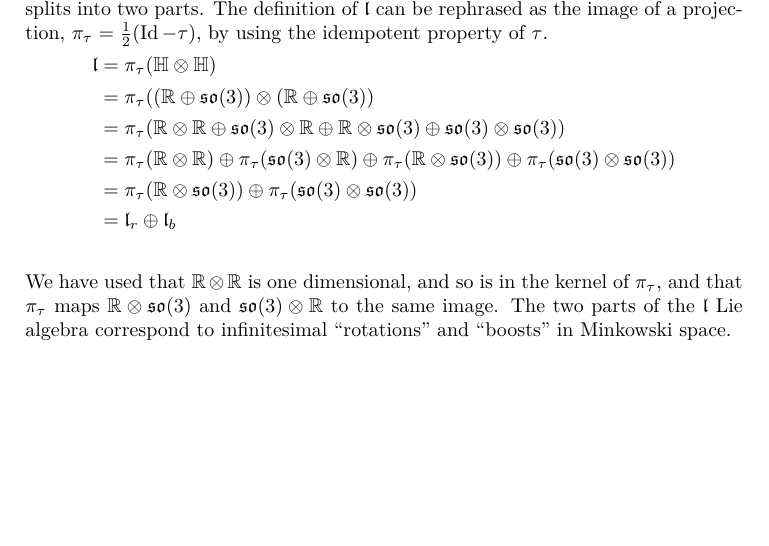
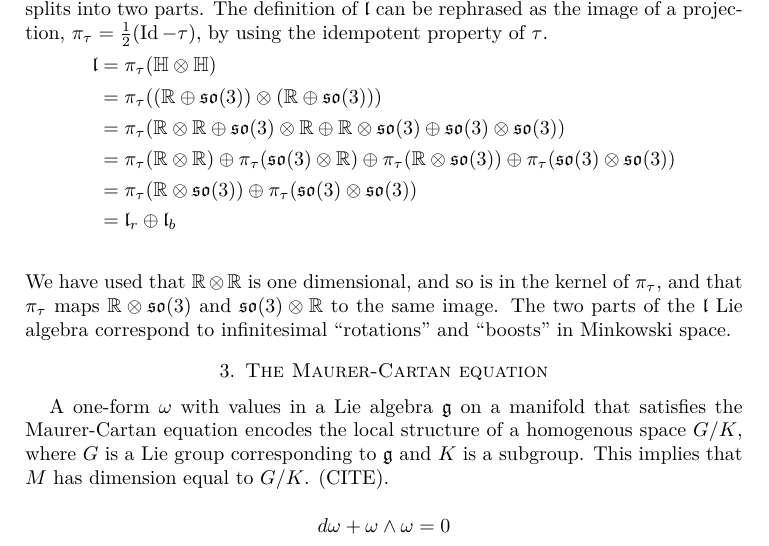
Before and after one commit to finlay/maurer-cartan, a LaTeX paper (paper/paper.tex): part of page 4 of 4, cut so that both start at the same text, the shorter picture padded with empty space. Compiled offline with XeLaTeX.

Commit message:
Back into the Maurer-Cartan bit

```diff
--- a/paper/paper.tex
+++ b/paper/paper.tex
@@ -16,6 +16,7 @@
 \newcommand{\su}{\mathfrak{su}}
 \renewcommand{\sp}{\mathfrak{sp}}
 \newcommand{\lorentz}{\mathfrak{l}}
+\newcommand{\g}{\mathfrak{g}}
 \renewcommand{\Re}{\operatorname{Re}}
 \newcommand{\Br}{\operatorname{Br}}
 \newcommand{\Id}{\operatorname{Id}}
@@ -191,5 +192,11 @@ The definition of $\lorentz$ can be rephrased as the image of a projection, $\pi
 We have used that $\RR\otimes\RR$ is one dimensional, and so is in the kernel of $\pi_\tau$, and that $\pi_\tau$ maps $\RR\otimes\so(3)$ and $\so(3)\otimes\RR$ to the same image.
 The two parts of the $\lorentz$ Lie algebra correspond to infinitesimal ``rotations'' and ``boosts'' in Minkowski space.
 
+\section{The Maurer-Cartan equation}
+
+A one-form $\omega$ with values in a Lie algebra $\g$ on a manifold that satisfies the Maurer-Cartan equation encodes the local structure of a homogenous space $G/K$, where $G$ is a Lie group corresponding to $\g$ and $K$ is a subgroup.
+This implies that $M$ has dimension equal to $G/K$. (CITE).
+
+$$ d \omega + \omega \wedge \omega = 0 $$
 
 \end{document}
```
Also changed, not shown: paper/paper.tex (2 more changed lines).
